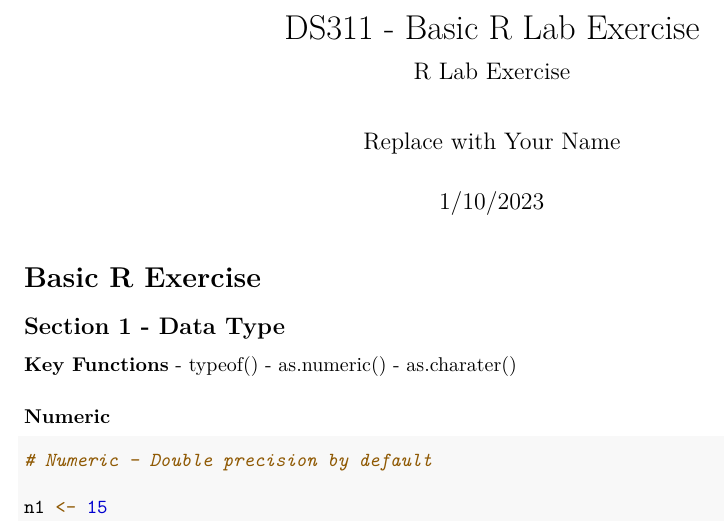
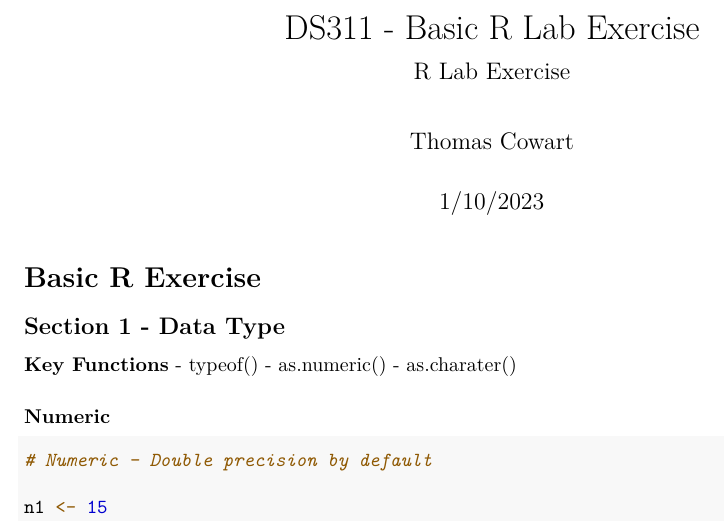
Before and after one commit to thomascowart/DS311-HW, an R Markdown document (R_HW/R_Lab_Exercise_1/R_Lab_Exercise_1.Rmd): part of page 1 of 6, cut so that both start at the same text. Rendered offline with R 4.5, knitr and Pandoc, then LaTeX, with nearby package versions.

Commit message:
Add file to repo

```diff
--- a/R_HW/R_Lab_Exercise_1/R_Lab_Exercise_1.Rmd
+++ b/R_HW/R_Lab_Exercise_1/R_Lab_Exercise_1.Rmd
@@ -1,6 +1,6 @@
 ---
 title: "DS311 - Basic R Lab Exercise"
-author: "Replace with Your Name"
+author: "Thomas Cowart"
 date: "1/10/2023"
 output:
   pdf_document: default
```
Also changed, not shown: R_HW/R_Lab_Exercise_1/R_Lab_Exercise_1.pdf (added), 1 other file.
